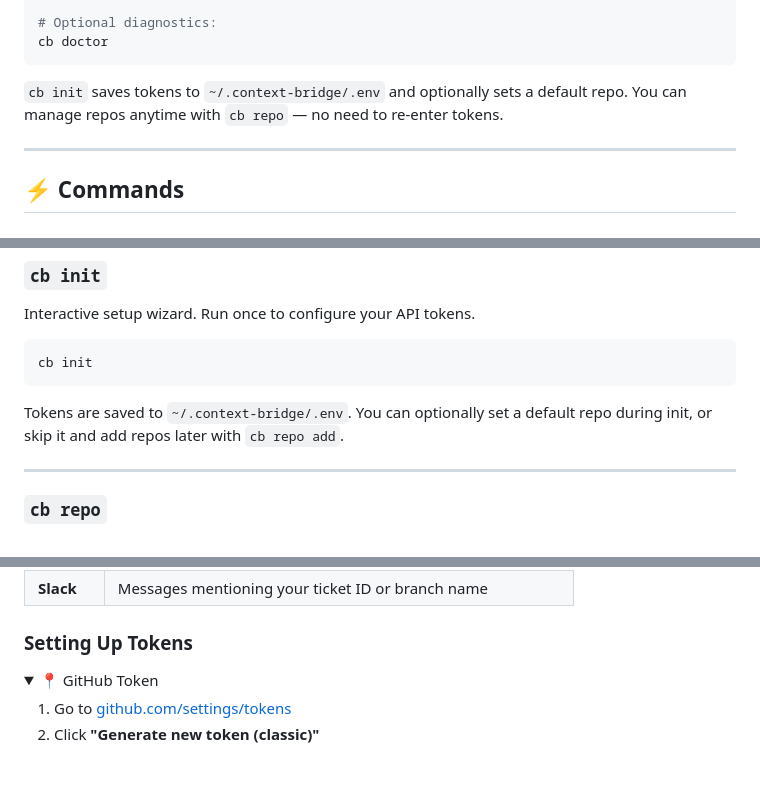
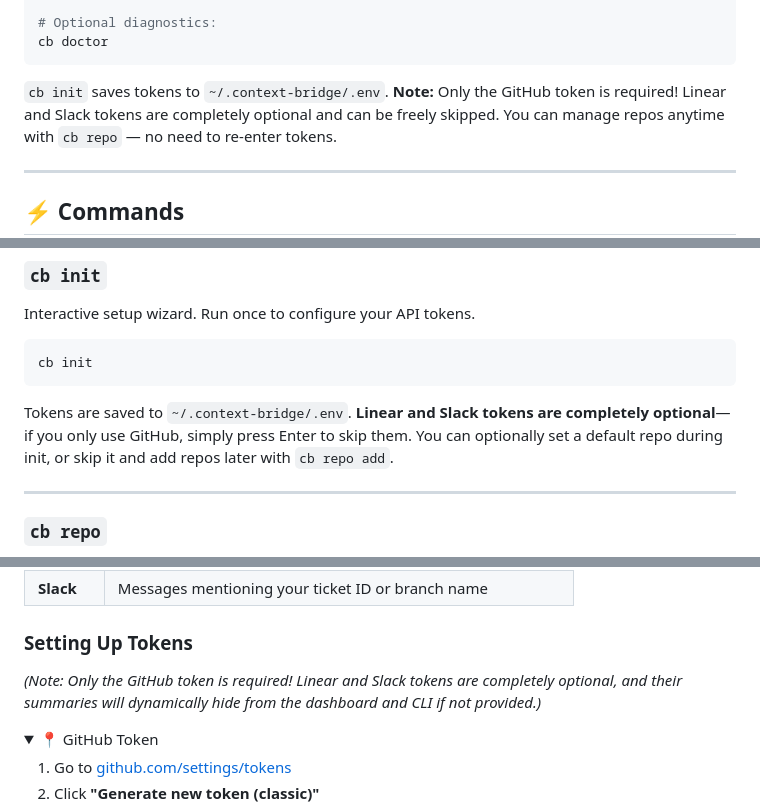
Before and after one commit to Harsh-Codes-77/context-bridge, a Markdown page: README.md, 3 parts joined by grey strips. GitHub-like rendering; folded sections open; blank space fills up the shorter version.

Commit message:
docs: document optional linear and slack tokens in README

````diff
--- a/README.md
+++ b/README.md
@@ -87,7 +87,7 @@ cb web
 cb doctor
 ```
 
-`cb init` saves tokens to `~/.context-bridge/.env` and optionally sets a default repo.
+`cb init` saves tokens to `~/.context-bridge/.env`. **Note:** Only the GitHub token is required! Linear and Slack tokens are completely optional and can be freely skipped.
 You can manage repos anytime with `cb repo` — no need to re-enter tokens.
 
 ---
@@ -152,7 +152,7 @@ Interactive setup wizard. Run once to configure your API tokens.
 cb init
 ```
 
-Tokens are saved to `~/.context-bridge/.env`. You can optionally set a default repo during init,
+Tokens are saved to `~/.context-bridge/.env`. **Linear and Slack tokens are completely optional**—if you only use GitHub, simply press Enter to skip them. You can optionally set a default repo during init,
 or skip it and add repos later with `cb repo add`.
 
 ---
@@ -225,6 +225,8 @@ cb repo remove harsh/other-project
 | **Slack** | Messages mentioning your ticket ID or branch name |
 
 ### Setting Up Tokens
+
+*(Note: Only the GitHub token is required! Linear and Slack tokens are completely optional, and their summaries will dynamically hide from the dashboard and CLI if not provided.)*
 
 <details>
 <summary>📍 GitHub Token</summary>
````
